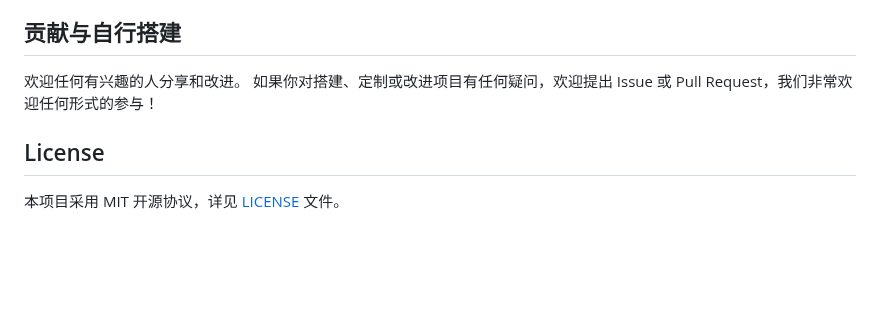
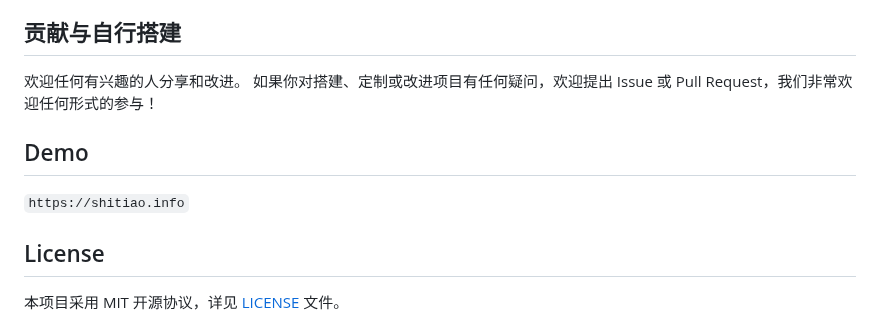
Before and after one commit to jiweiyx/only10chat, a Markdown page: README.md, the part around the change. GitHub-like rendering; blank space fills up the shorter version.

Commit message:
add a demo website

```diff
--- a/README.md
+++ b/README.md
@@ -87,6 +87,10 @@ PrivateChat 采用前后端分离的设计，前端通过浏览器与后端服
 欢迎任何有兴趣的人分享和改进。
 如果你对搭建、定制或改进项目有任何疑问，欢迎提出 Issue 或 Pull Request，我们非常欢迎任何形式的参与！
 
+## Demo
+
+`https://shitiao.info`
+
 ## License
 
 本项目采用 MIT 开源协议，详见 [LICENSE](./LICENSE) 文件。
```
